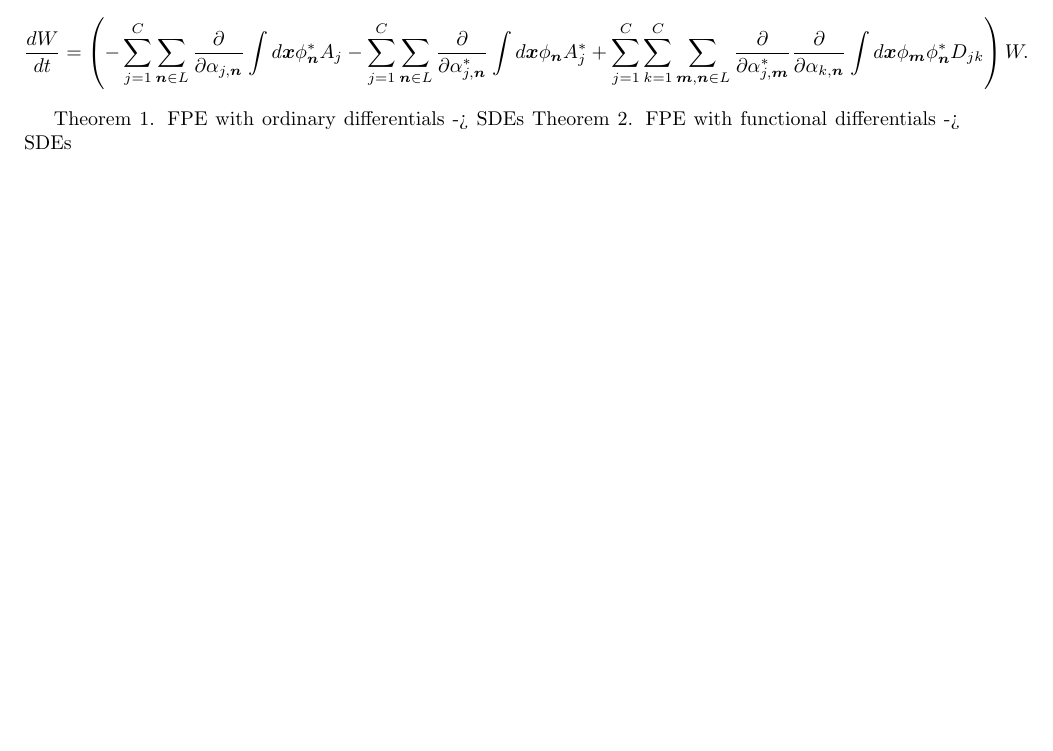
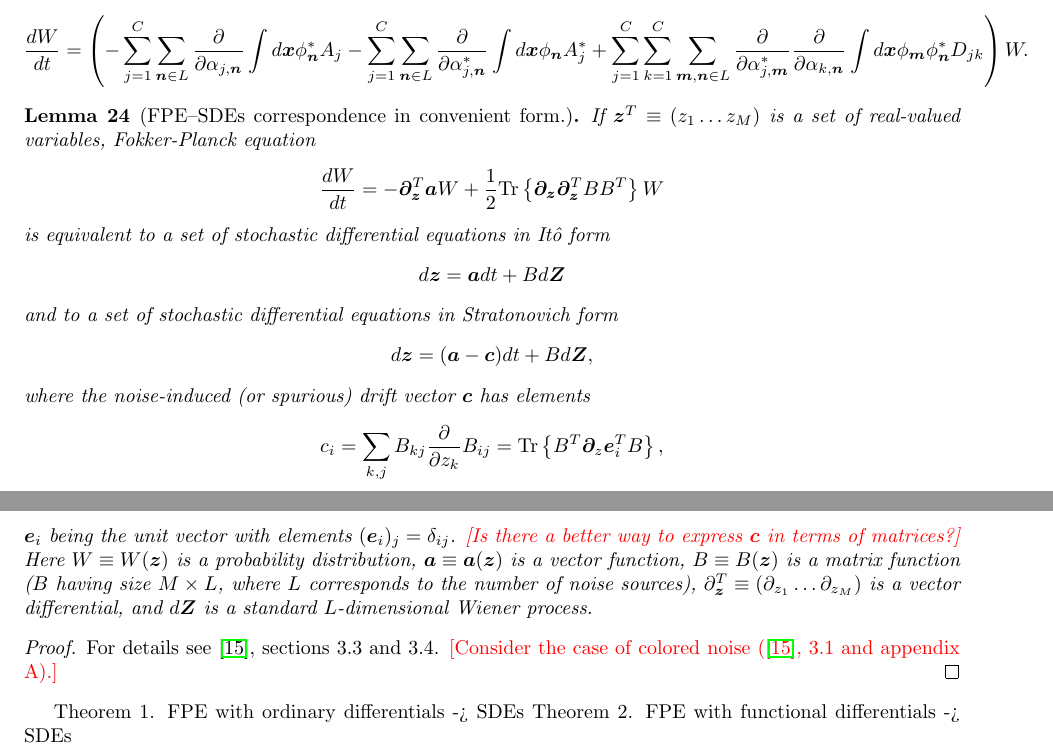
Before and after one commit to fjarri/thesis, a LaTeX document (notes.tex, which reads chapters/wigner-bec/fpe.tex): part of page 38 of 57 before the commit and two parts of pages 38 and 39 of 58 after it, the two joined at a grey line, cut so that both start at the same text, the shorter picture padded with empty space. Compiled offline with pdfLaTeX.

Commit message:
chapters/wigner-bec/fpe: added foundation lemma for FPE-SDE transformations

```diff
--- a/chapters/wigner-bec/fpe.tex
+++ b/chapters/wigner-bec/fpe.tex
@@ -50,5 +50,40 @@ Considering $\Psi_j = \sum_{\nvec \in L} \phi_{\nvec} \alpha_{j,\nvec}$ and repl
 	\right) W.
 \]
 
+\begin{lemma}[FPE--SDEs correspondence in convenient form.]
+If $\bm{z}^T \equiv (z_1 \ldots z_M)$ is a set of real-valued variables,
+Fokker-Planck equation
+\[
+	\frac{dW}{dt}
+	= -\bm{\partial}_{\bm{z}}^T \bm{a} W
+	+ \frac{1}{2} \Trace{ \bm{\partial}_{\bm{z}} \bm{\partial}_{\bm{z}}^T B B^T }  W
+\]
+is equivalent to a set of stochastic differential equations in It\^{o} form
+\[
+	d\bm{z} = \bm{a} dt + B d\bm{Z}
+\]
+and to a set of stochastic differential equations in Stratonovich form
+\[
+	d\bm{z} = (\bm{a} - \bm{c})dt + B d\bm{Z},
+\]
+where the noise-induced (or spurious) drift vector $\bm{c}$ has elements
+\[
+	c_i
+	= \sum_{k,j} B_{kj} \frac{\partial}{\partial z_k} B_{ij}
+	= \Trace{B^T \bm{\partial}_z \bm{e}_i^T B},
+\]
+$\bm{e}_i$ being the unit vector with elements $(\bm{e}_i)_j = \delta_{ij}$.
+\todo{Is there a better way to express $\bm{c}$ in terms of matrices?}
+Here $W \equiv W(\bm{z})$ is a probability distribution,
+$\bm{a} \equiv \bm{a}(\bm{z})$ is a vector function,
+$B \equiv B(\bm{z})$ is a matrix function ($B$ having size $M \times L$, where $L$ corresponds to the number of noise sources),
+$\partial_{\bm{z}}^T \equiv (\partial_{z_1} \ldots \partial_{z_M})$ is a vector differential,
+and $d\bm{Z}$ is a standard $L$-dimensional Wiener process.
+\end{lemma}
+\begin{proof}
+For details see~\cite{Risken1996}, sections 3.3 and 3.4.
+\todo{Consider the case of colored noise (\cite{Risken1996}, 3.1 and appendix A).}
+\end{proof}
+
 Theorem 1. FPE with ordinary differentials -> SDEs
 Theorem 2. FPE with functional differentials -> SDEs
```
Also changed, not shown: notes.bib (+8 -0 lines).
